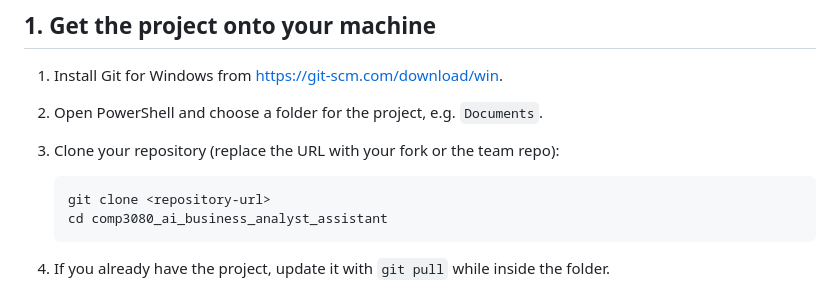
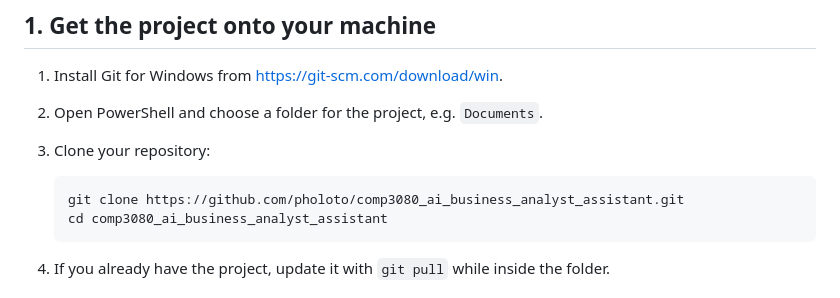
Before and after one commit to pholoto/comp3080_ai_business_analyst_assistant, a Markdown page: AI/README.md, the part around the change. Drawn GitHub-style.

Commit message:
Update cloning instructions in README

````diff
--- a/AI/README.md
+++ b/AI/README.md
@@ -17,10 +17,10 @@ Use the guide below if you are new to Git or Python.
 
 1. Install Git for Windows from https://git-scm.com/download/win.
 2. Open PowerShell and choose a folder for the project, e.g. `Documents`.
-3. Clone your repository (replace the URL with your fork or the team repo):
+3. Clone your repository:
 
    ```powershell
-   git clone <repository-url>
+   git clone https://github.com/pholoto/comp3080_ai_business_analyst_assistant.git
    cd comp3080_ai_business_analyst_assistant
    ```
 
````
